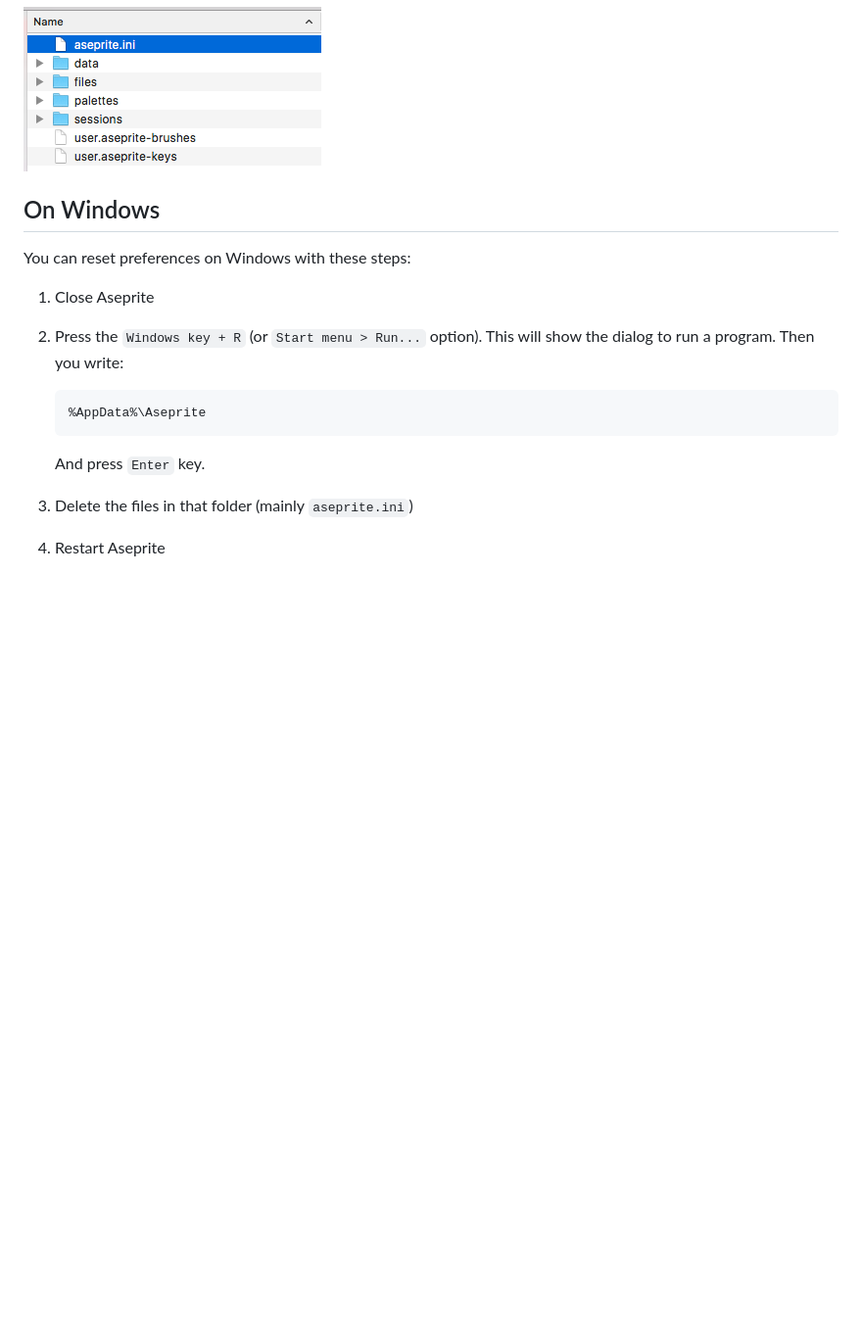
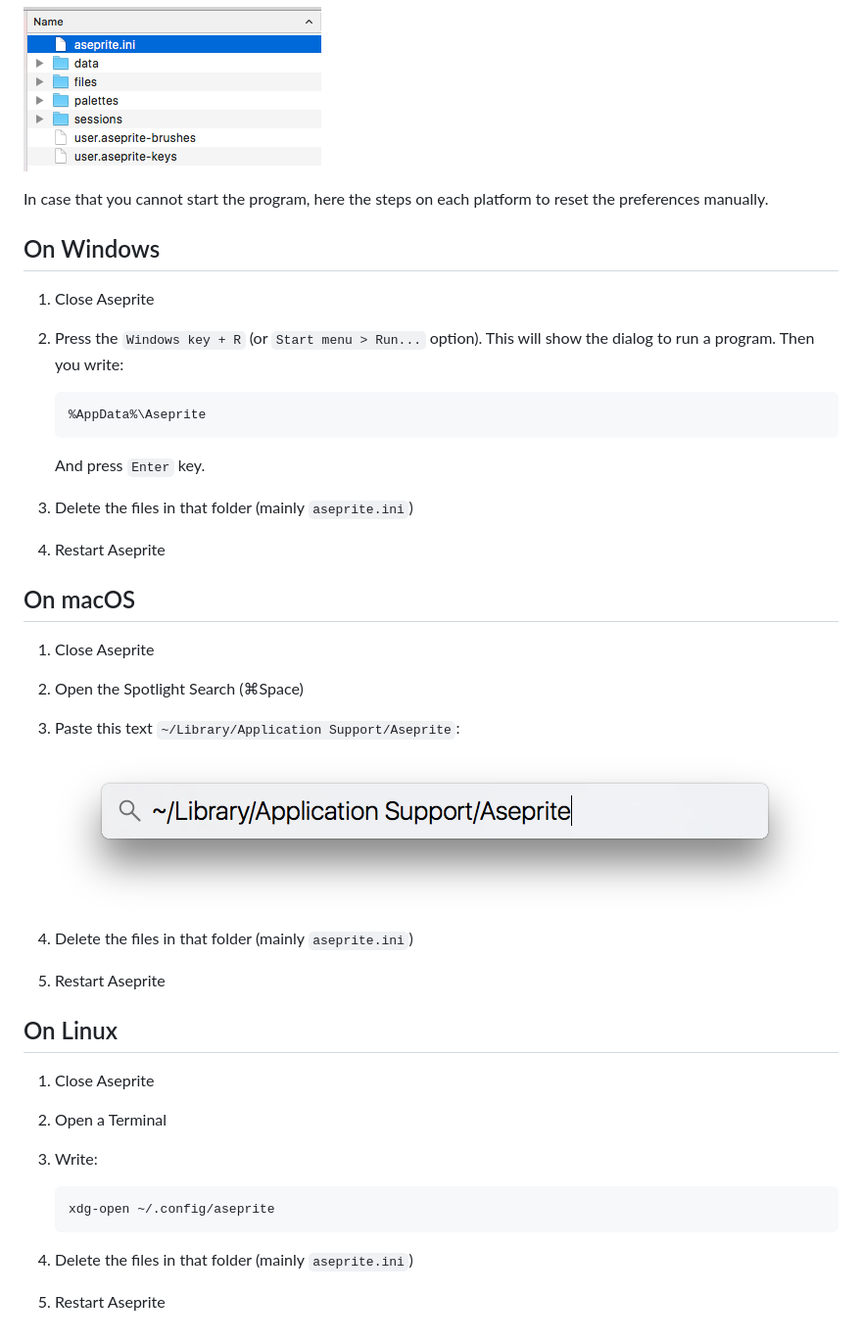
Before and after one commit to aseprite/docs, a Markdown page: reset-preferences.md, the part around the change. Shown at 98% size. Drawn GitHub-style; pictures changed too: reset-preferences/spotlight.png (added); blank space fills up the shorter version.

Commit message:
Update steps to reset preferences manually on all platforms

```diff
--- a/reset-preferences.md
+++ b/reset-preferences.md
@@ -7,9 +7,10 @@ you can close Aseprite and delete all the files where `aseprite.ini` is located:
 
 ![Files in Preference Folder](reset-preferences/preffiles.png)
 
+In case that you cannot start the program, here the steps on each
+platform to reset the preferences manually.
+
 ## On Windows
-
-You can reset preferences on Windows with these steps:
 
 1. Close Aseprite
 1. Press the `Windows key + R` (or `Start menu > Run...` option).
@@ -20,3 +21,25 @@ You can reset preferences on Windows with these steps:
    And press `Enter` key.
 1. Delete the files in that folder (mainly `aseprite.ini`)
 1. Restart Aseprite
+
+## On macOS
+
+1. Close Aseprite
+1. Open the Spotlight Search (⌘Space)
+1. Paste this text `~/Library/Application Support/Aseprite`:
+
+   ![Spotlight Search](reset-preferences/spotlight.png)
+
+1. Delete the files in that folder (mainly `aseprite.ini`)
+1. Restart Aseprite
+
+## On Linux
+
+1. Close Aseprite
+1. Open a Terminal
+1. Write:
+
+       xdg-open ~/.config/aseprite
+
+1. Delete the files in that folder (mainly `aseprite.ini`)
+1. Restart Aseprite
```
Also changed, not shown: overview.md (+1 -0 lines).
